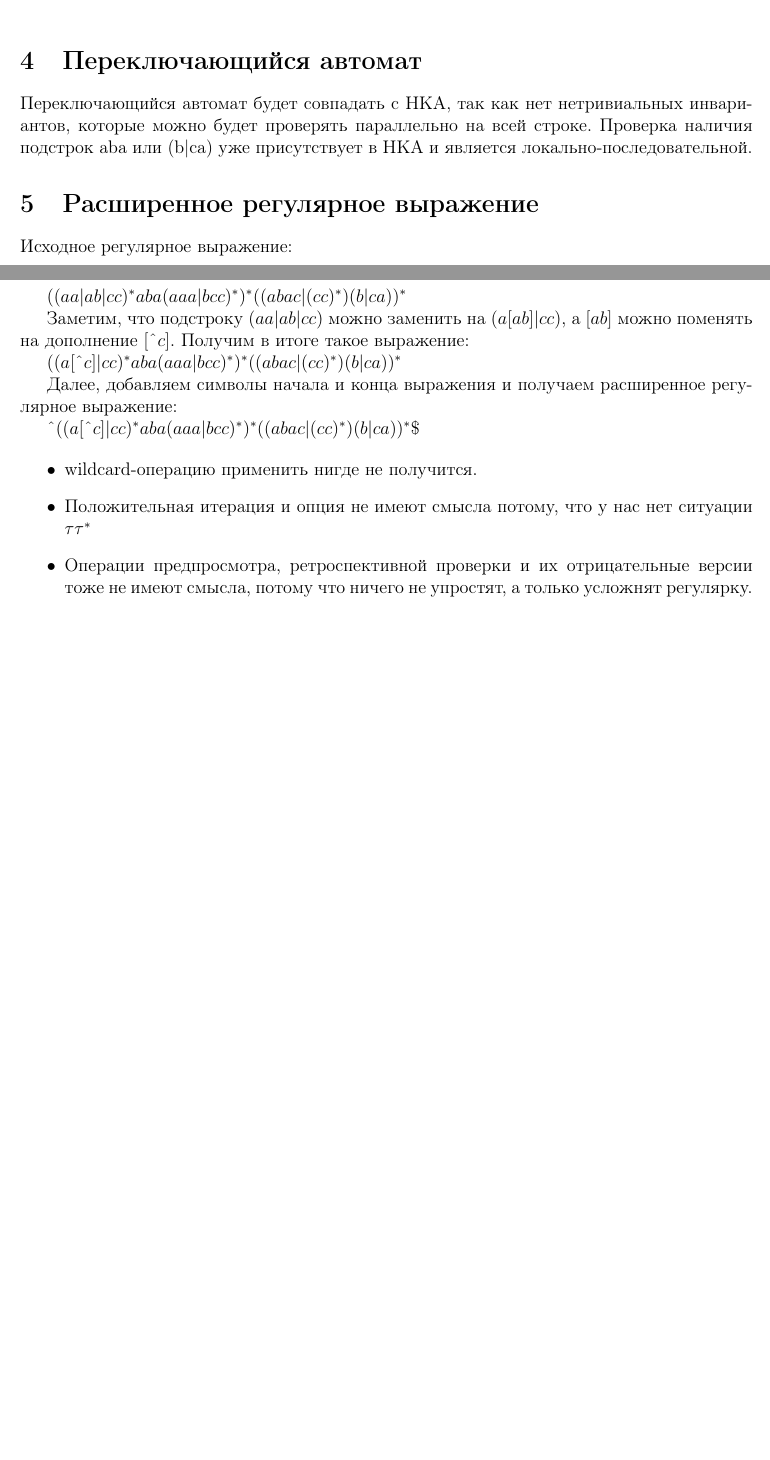
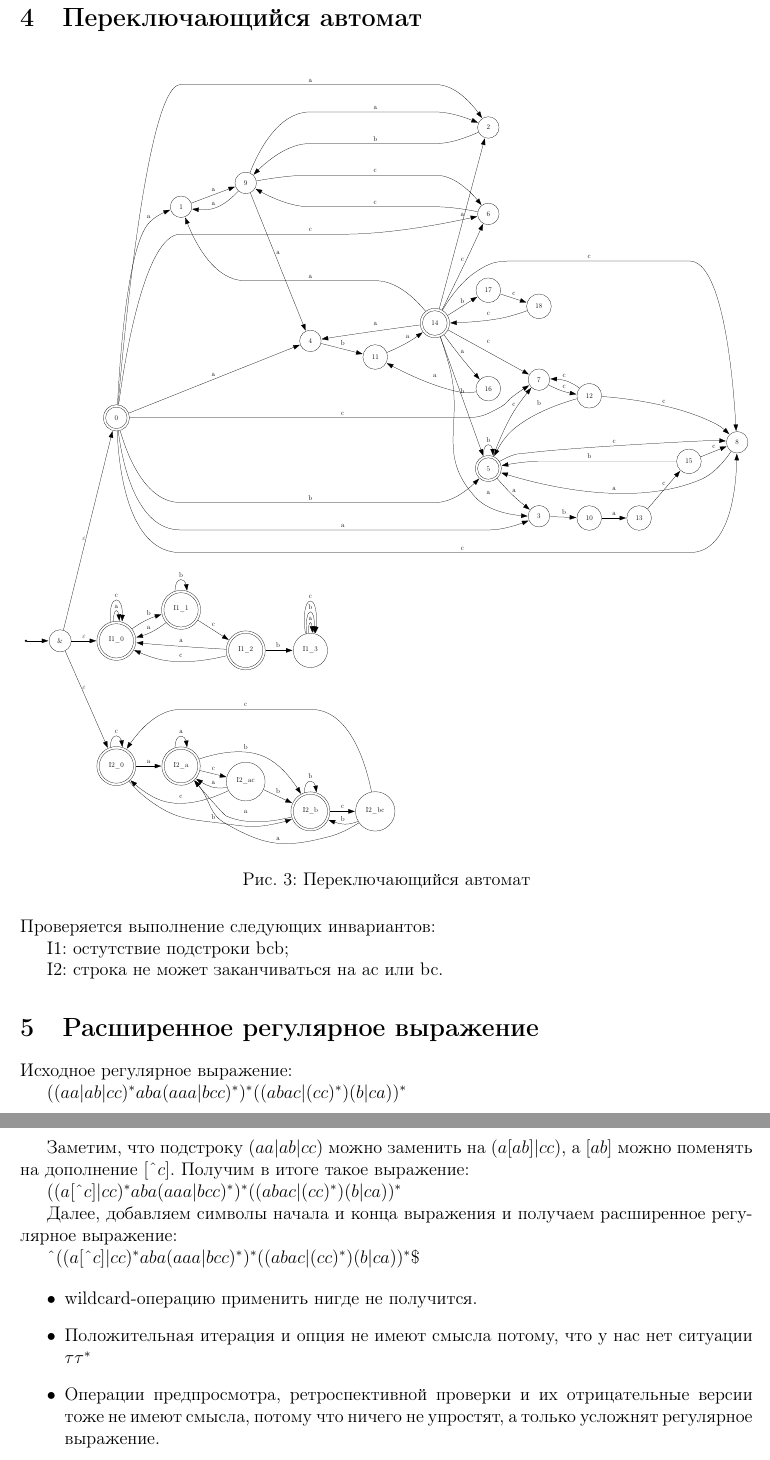
Before and after one commit to Enclaze/Formal-Language-Theory-Labs, a LaTeX document (lab2/lab2.tex): two parts of pages 4 and 5 of 5 before the commit and two parts of pages 5 and 6 of 6 after it, joined at a grey line, cut so that both start at the same text, the shorter picture padded with empty space. Compiled offline with pdfLaTeX.

Commit message:
Added AFA

```diff
--- a/lab2/lab2.tex
+++ b/lab2/lab2.tex
@@ -166,7 +166,21 @@ ababab  & +          & -      & -      & +      & +      \\ \hline
 \end{tabular}
 \end{table}
 \section{Переключающийся автомат}
-Переключающийся автомат будет совпадать с НКА, так как нет нетривиальных инвариантов, которые можно будет проверять параллельно на всей строке. Проверка наличия подстрок aba или (b|ca) уже присутствует в НКА и является локально-последовательной.
+
+\begin{figure}[H]
+    \centering
+    \begin{adjustbox}{width=\textwidth}
+    \input{AFA.tex}
+    \end{adjustbox}
+    \caption{Переключающийся автомат}
+    \label{fig:afa}
+\end{figure}
+
+Проверяется выполнение следующих инвариантов:
+
+I1: остутствие подстроки bcb;
+
+I2: строка не может заканчиваться на ac или bc.
 
 \section{Расширенное регулярное выражение}
 Исходное регулярное выражение:
@@ -186,7 +200,7 @@ $\string^ ((a[\string^ c]|cc)^*aba(aaa|bcc)^*)^*((abac|(cc)^*)(b|ca))^*$\$
 
     \item{Положительная итерация и опция не имеют смысла потому, что у нас нет ситуации $\tau \tau^*$}
 
-    \item{Операции предпросмотра, ретроспективной проверки и их отрицательные версии тоже не имеют смысла, потому что ничего не упростят, а только усложнят регулярку.}
+    \item{Операции предпросмотра, ретроспективной проверки и их отрицательные версии тоже не имеют смысла, потому что ничего не упростят, а только усложнят регулярное выражение.}
 \end{itemize}
 
 \end{document}
```
